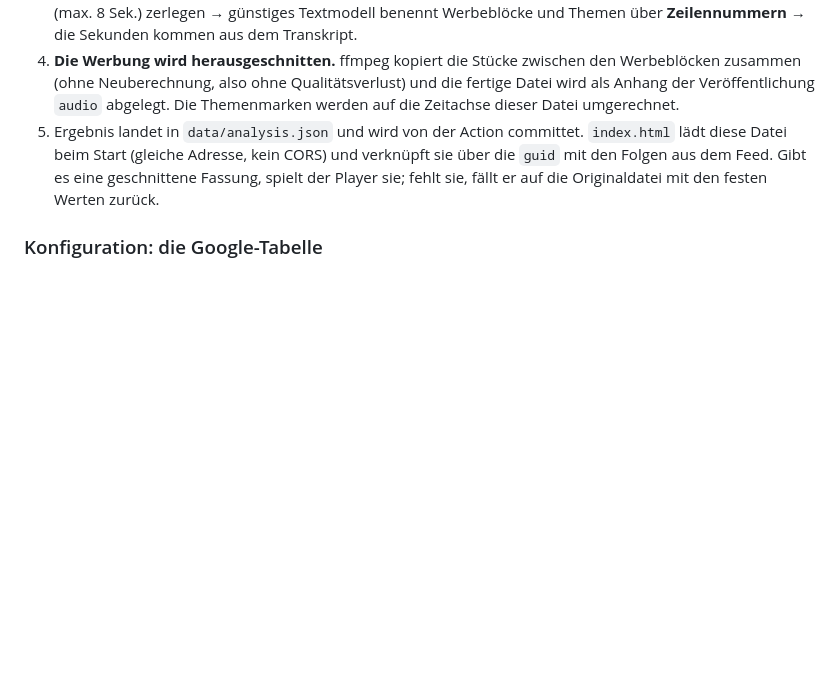
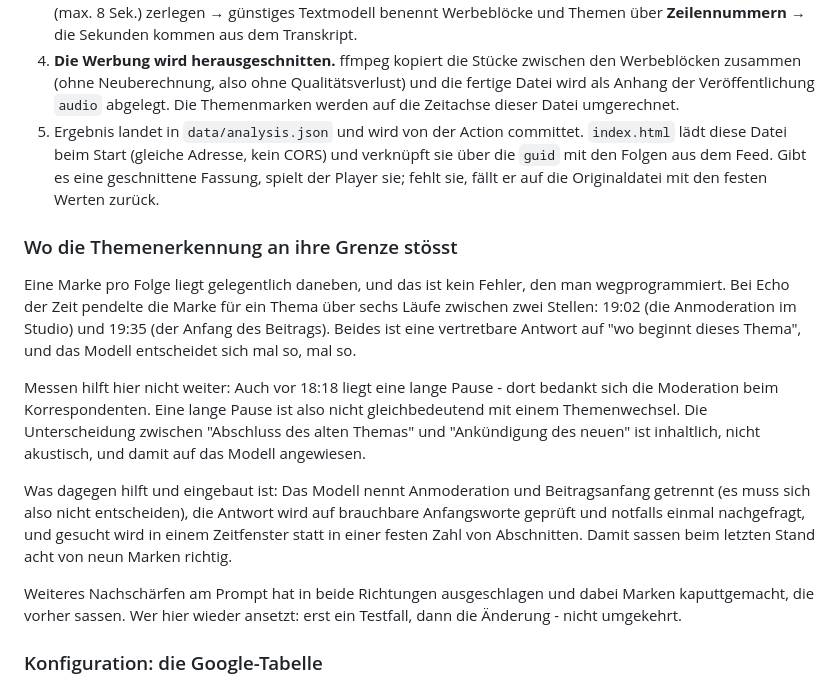
Before and after one commit to obitusde/podcasts, a Markdown page: README.md, the part around the change. GitHub-like rendering; blank space fills up the shorter version.

Commit message:
Write down where topic detection stops being reliable

```diff
--- a/README.md
+++ b/README.md
@@ -281,6 +281,30 @@ Ablauf:
    geschnittene Fassung, spielt der Player sie; fehlt sie, fällt er auf die
    Originaldatei mit den festen Werten zurück.
 
+### Wo die Themenerkennung an ihre Grenze stösst
+
+Eine Marke pro Folge liegt gelegentlich daneben, und das ist kein Fehler,
+den man wegprogrammiert. Bei Echo der Zeit pendelte die Marke für ein Thema
+über sechs Läufe zwischen zwei Stellen: 19:02 (die Anmoderation im Studio)
+und 19:35 (der Anfang des Beitrags). Beides ist eine vertretbare Antwort auf
+"wo beginnt dieses Thema", und das Modell entscheidet sich mal so, mal so.
+
+Messen hilft hier nicht weiter: Auch vor 18:18 liegt eine lange Pause - dort
+bedankt sich die Moderation beim Korrespondenten. Eine lange Pause ist also
+nicht gleichbedeutend mit einem Themenwechsel. Die Unterscheidung zwischen
+"Abschluss des alten Themas" und "Ankündigung des neuen" ist inhaltlich,
+nicht akustisch, und damit auf das Modell angewiesen.
+
+Was dagegen hilft und eingebaut ist: Das Modell nennt Anmoderation und
+Beitragsanfang getrennt (es muss sich also nicht entscheiden), die Antwort
+wird auf brauchbare Anfangsworte geprüft und notfalls einmal nachgefragt,
+und gesucht wird in einem Zeitfenster statt in einer festen Zahl von
+Abschnitten. Damit sassen beim letzten Stand acht von neun Marken richtig.
+
+Weiteres Nachschärfen am Prompt hat in beide Richtungen ausgeschlagen und
+dabei Marken kaputtgemacht, die vorher sassen. Wer hier wieder ansetzt:
+erst ein Testfall, dann die Änderung - nicht umgekehrt.
+
 ### Konfiguration: die Google-Tabelle
 
 Welche Podcasts es gibt, in welcher Reihenfolge sie erscheinen und was mit
```
